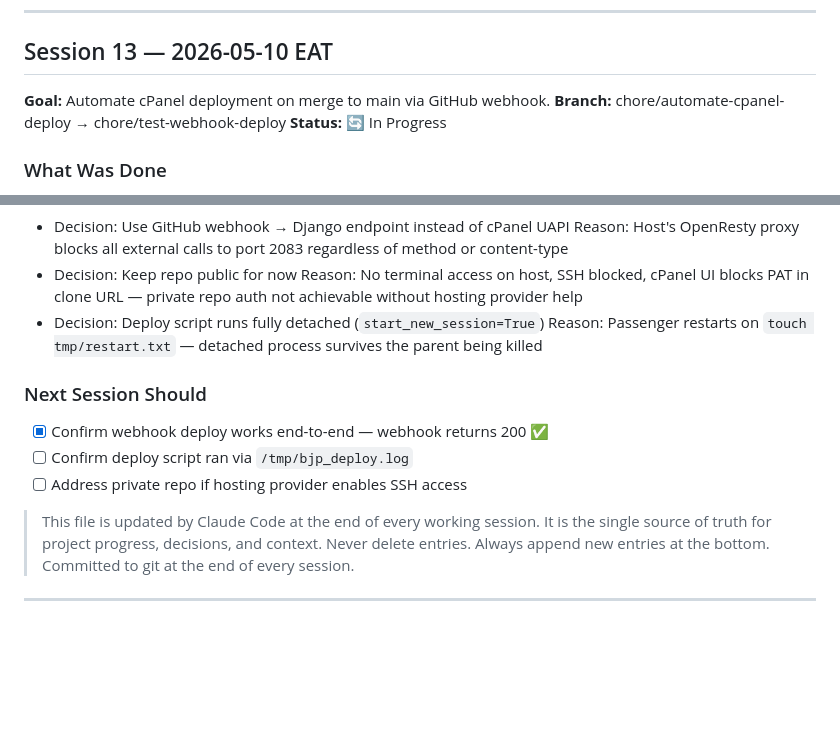
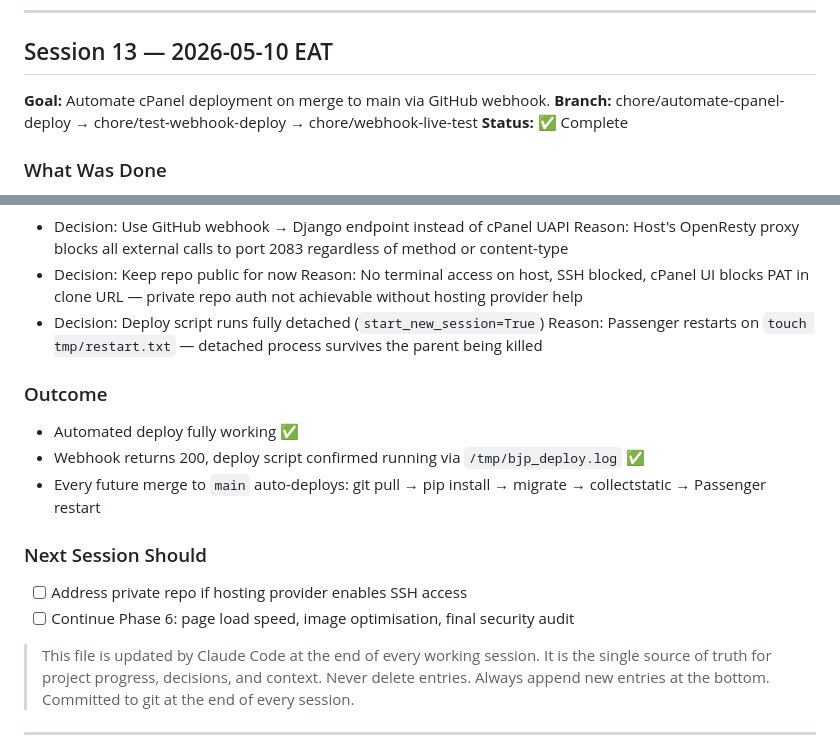
Before and after one commit to MussaJabir/bjp-technologies-web, a Markdown page: SESSION_LOG.md, 2 parts joined by grey strips. Rendered like a GitHub page; blank space fills up the shorter version.

Commit message:
docs(session): session 13 complete — automated deploy confirmed working
Co-Authored-By: Claude Sonnet 4.6 <noreply@anthropic.com>

```diff
--- a/SESSION_LOG.md
+++ b/SESSION_LOG.md
@@ -6,8 +6,8 @@
 ## Session 13 — 2026-05-10 EAT
 
 **Goal:** Automate cPanel deployment on merge to main via GitHub webhook.
-**Branch:** chore/automate-cpanel-deploy → chore/test-webhook-deploy
-**Status:** 🔄 In Progress
+**Branch:** chore/automate-cpanel-deploy → chore/test-webhook-deploy → chore/webhook-live-test
+**Status:** ✅ Complete
 
 ### What Was Done
 - Added GitHub repo About section (description, website, topics) via `gh repo edit`
@@ -42,10 +42,14 @@
 - Decision: Deploy script runs fully detached (`start_new_session=True`)
   Reason: Passenger restarts on `touch tmp/restart.txt` — detached process survives the parent being killed
 
+### Outcome
+- Automated deploy fully working ✅
+- Webhook returns 200, deploy script confirmed running via `/tmp/bjp_deploy.log` ✅
+- Every future merge to `main` auto-deploys: git pull → pip install → migrate → collectstatic → Passenger restart
+
 ### Next Session Should
-- [x] Confirm webhook deploy works end-to-end — webhook returns 200 ✅
-- [ ] Confirm deploy script ran via `/tmp/bjp_deploy.log`
 - [ ] Address private repo if hosting provider enables SSH access
+- [ ] Continue Phase 6: page load speed, image optimisation, final security audit
 
 > This file is updated by Claude Code at the end of every working session.
 > It is the single source of truth for project progress, decisions, and context.
```
